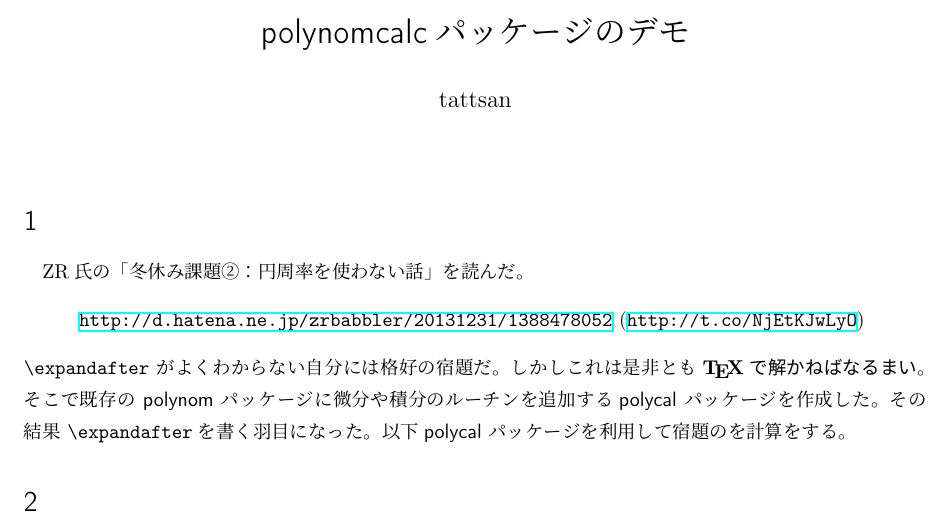
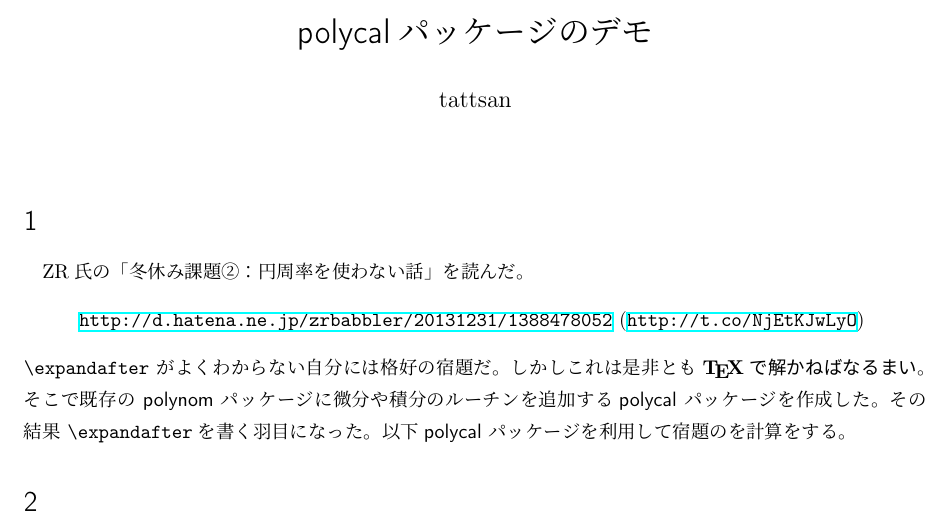
Before and after one commit to tattsan/polycal, a LaTeX document (demo.tex): part of page 1 of 2, cut so that both start at the same text. Compiled offline with pLaTeX and dvipdfmx.

Commit message:
fixed demo.tex

```diff
--- a/demo.tex
+++ b/demo.tex
@@ -6,7 +6,7 @@
 \usepackage{moreverb}
 \usepackage[dvipdfmx]{hyperref}
 \usepackage{otf}
-\title{\textsf{polynomcalc}パッケージのデモ}\author{tattsan}\date{}
+\title{\textsf{polycal}パッケージのデモ}\author{tattsan}\date{}
 \pagestyle{empty}
 \begin{document}
 \maketitle
```
Also changed, not shown: demo.pdf.
